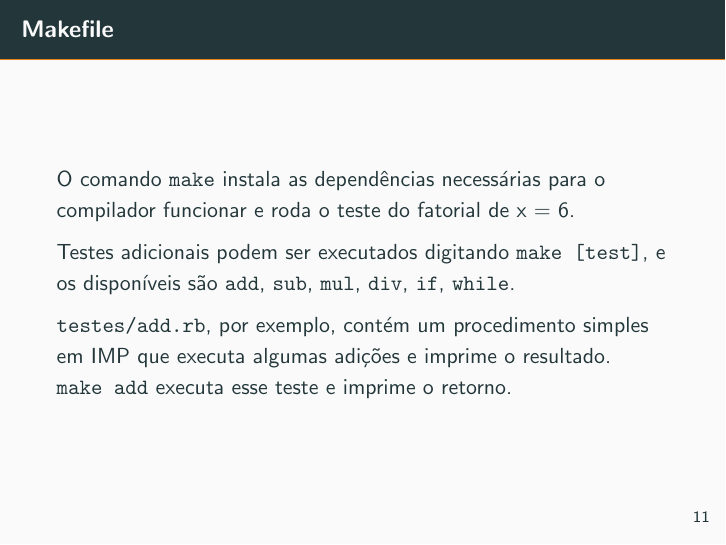
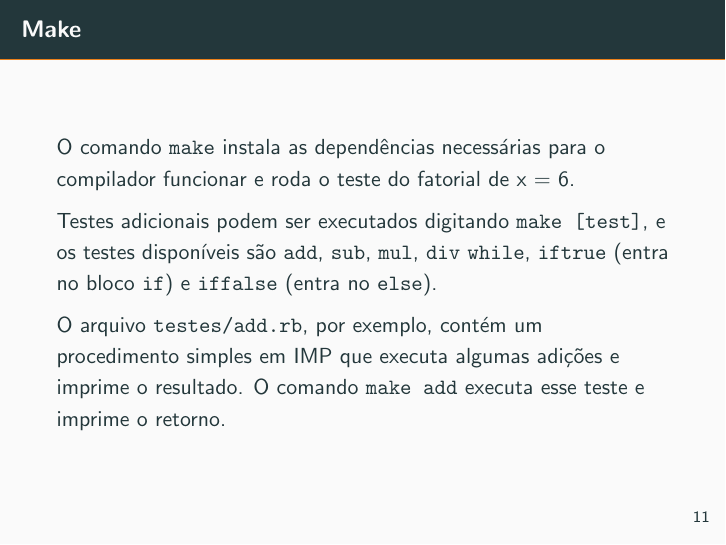
Before and after one commit to wallacebaleroni/Decepti-Compiler, LaTeX slides (doc/25042018-apresentacao.tex): page 11 of 11. Compiled offline with pdfLaTeX.

Commit message:
25042018-apresentacao.tex atualizado

```diff
--- a/doc/25042018-apresentacao.tex
+++ b/doc/25042018-apresentacao.tex
@@ -213,12 +213,12 @@ Print
 
 \end{frame}
 
-\begin{frame}[fragile]{Makefile}
+\begin{frame}[fragile]{Make}
 O comando \verb|make| instala as dependências necessárias para o compilador funcionar e roda o teste do fatorial de x = 6.
 
-Testes adicionais podem ser executados digitando \verb|make [test]|, e os disponíveis são \verb|add|, \verb|sub|, \verb|mul|, \verb|div|, \verb|if|, \verb|while|.
+Testes adicionais podem ser executados digitando \verb|make [test]|, e os testes disponíveis são \verb|add|, \verb|sub|, \verb|mul|, \verb|div| \verb|while|, \verb|iftrue| (entra no bloco \verb|if|) e \verb|iffalse| (entra no \verb|else|).
 
-\verb|testes/add.rb|, por exemplo, contém um procedimento simples em IMP que executa algumas adições e imprime o resultado. \verb|make add| executa esse teste e imprime o retorno.
+O arquivo \verb|testes/add.rb|, por exemplo, contém um procedimento simples em IMP que executa algumas adições e imprime o resultado. O comando \verb|make add| executa esse teste e imprime o retorno.
 
 \end{frame}
 \end{document}
```
